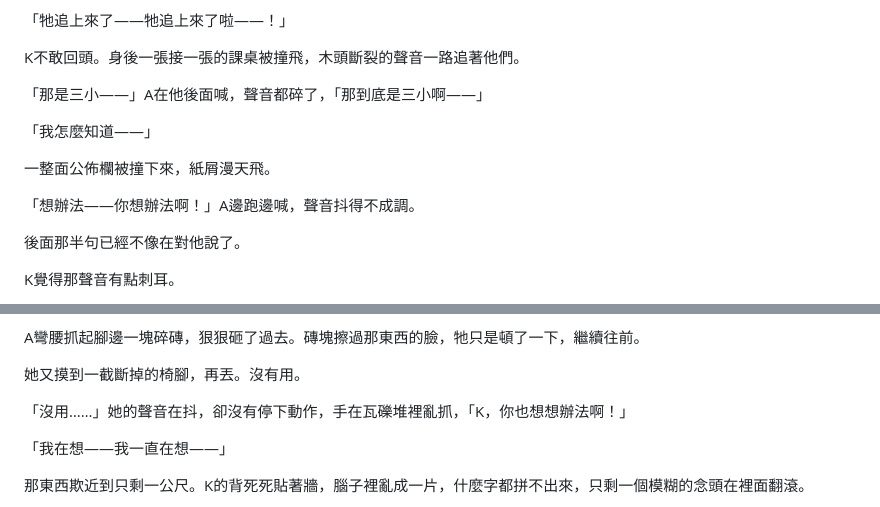
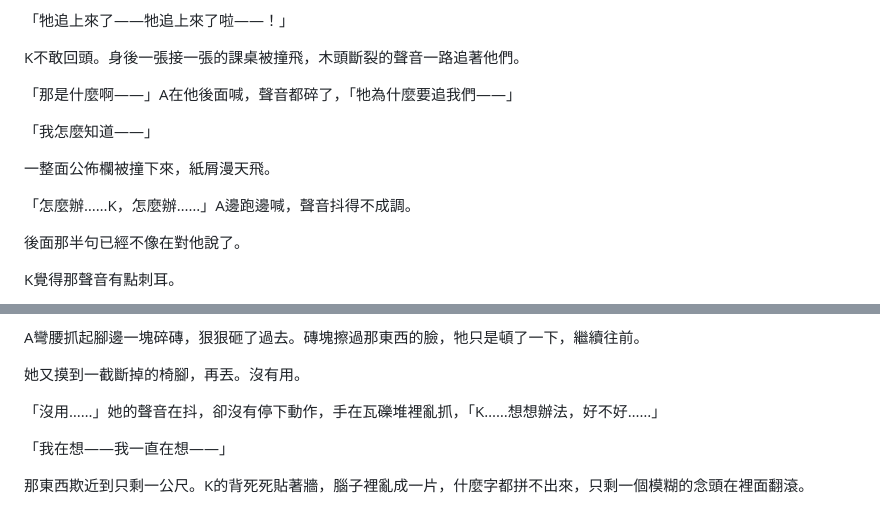
Before and after one commit to KY71/gray-domain, a Markdown page: experiments/ep1-v2/ep01-v2-final.md, 2 parts joined by grey strips. Rendered like a GitHub page.

Commit message:
Soften A's dialogue to fit her character (likeable high-school girl)
Her panic lines read too coarse for a popular, well-rounded teen:
- Replace vulgar 「那是三小」 with frightened 「那是什麼啊」「牠為什麼要追我們」
- Change commanding 「你想辦法啊」 to pleading 「怎麼辦……K，怎麼辦……」
- Change 「你也想想辦法啊」 to 「想想辦法，好不好……」
Keeps the psychological beat (leaning on K) while making her sympathetic, not bossy.

Co-Authored-By: Claude Opus 4.8 <noreply@anthropic.com>
Claude-Session: https://claude.ai/code/session_01Ekw64eNRvvPELkuMSNEWY4

```diff
--- a/experiments/ep1-v2/ep01-v2-final.md
+++ b/experiments/ep1-v2/ep01-v2-final.md
@@ -122,13 +122,13 @@ K的腳已經在往後挪，腦子裡卻還卡著一個念頭——
 
 K不敢回頭。身後一張接一張的課桌被撞飛，木頭斷裂的聲音一路追著他們。
 
-「那是三小——」A在他後面喊，聲音都碎了，「那到底是三小啊——」
+「那是什麼啊——」A在他後面喊，聲音都碎了，「牠為什麼要追我們——」
 
 「我怎麼知道——」
 
 一整面公佈欄被撞下來，紙屑漫天飛。
 
-「想辦法——你想辦法啊！」A邊跑邊喊，聲音抖得不成調。
+「怎麼辦……K，怎麼辦……」A邊跑邊喊，聲音抖得不成調。
 
 後面那半句已經不像在對他說了。
 
@@ -272,7 +272,7 @@ A彎腰抓起腳邊一塊碎磚，狠狠砸了過去。磚塊擦過那東西的
 
 她又摸到一截斷掉的椅腳，再丟。沒有用。
 
-「沒用……」她的聲音在抖，卻沒有停下動作，手在瓦礫堆裡亂抓，「K，你也想想辦法啊！」
+「沒用……」她的聲音在抖，卻沒有停下動作，手在瓦礫堆裡亂抓，「K……想想辦法，好不好……」
 
 「我在想——我一直在想——」
 
```
